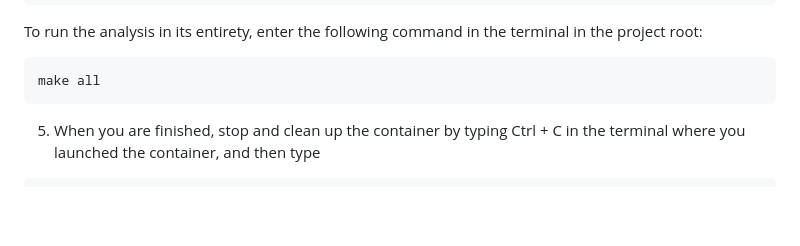
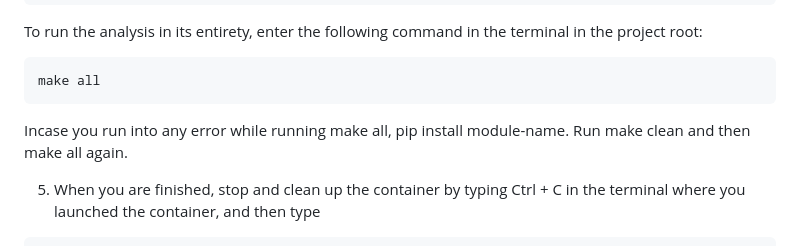
Before and after one commit to UBC-MDS/DSCI522-2425-21-housing, a Markdown page: README.md, the part around the change. Drawn GitHub-style; blank space fills up the shorter version.

Commit message:
Update README.md
Added instruction on what to do incase one encounters an error when they run make all.

````diff
--- a/README.md
+++ b/README.md
@@ -69,6 +69,7 @@ To run the analysis in its entirety, enter the following command in the terminal
 ```
 make all
 ```
+Incase you run into any error while running make all, pip install module-name. Run make clean and then make all again.
 
 5. When you are finished, stop and clean up the container by typing Ctrl + C in the terminal where you launched the container, and then type
 ```bash
````
